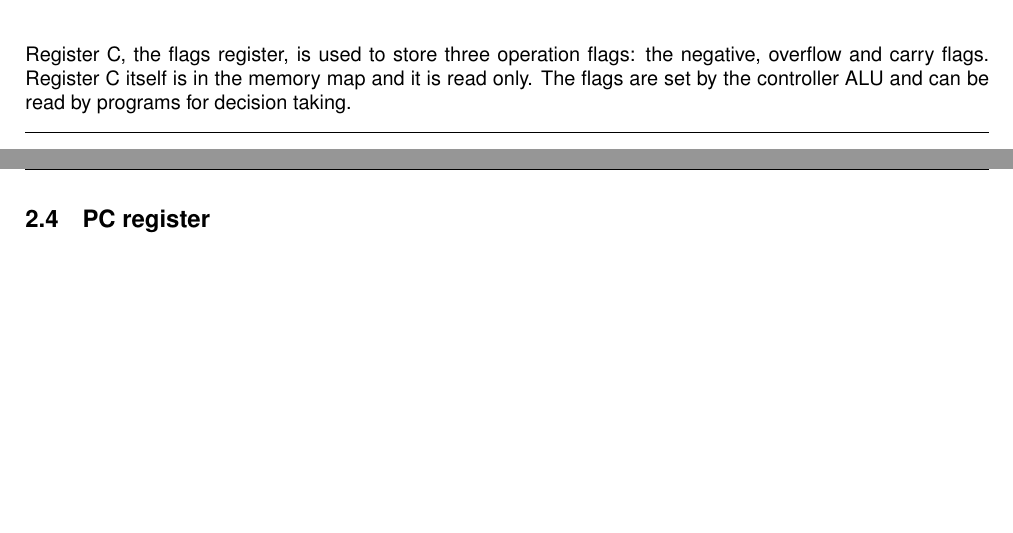
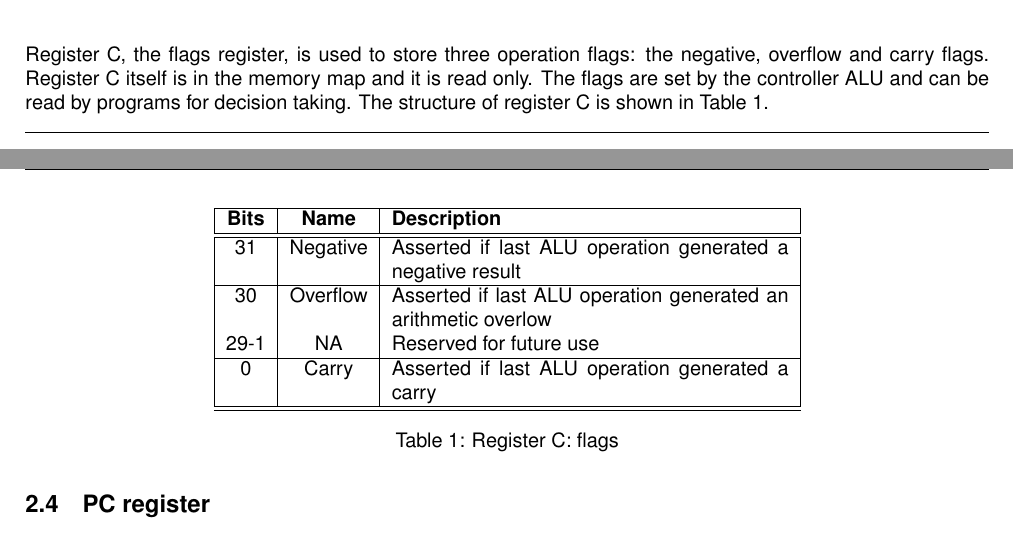
Before and after one commit to jcardoso13/Calculator-PS2-Interface, a LaTeX document (docs/ug/ug.tex, which reads docs/ug/bd.tex): two parts of pages 7 and 8 of 12, joined at a grey line, cut so that both start at the same text, the shorter picture padded with empty space. Compiled offline with pdfLaTeX.

Commit message:
add flags table

```diff
--- a/docs/ug/bd.tex
+++ b/docs/ug/bd.tex
@@ -30,10 +30,32 @@ map so it can be read or written as if accessing the data interface.
 
 \subsection{Flags register}
 
-Register C, the flags register, is used to store three operation flags: the
-negative, overflow and carry flags. Register C itself is in the memory map and
-it is read only. The flags are set by the controller ALU and can be read by
-programs for decision taking.
+Register C, the flags register, is used to store three operation
+flags: the negative, overflow and carry flags. Register C itself is in
+the memory map and it is read only. The flags are set by the
+controller ALU and can be read by programs for decision taking. The
+structure of register C is shown in Table~\ref{tab:flags}.
+
+\begin{table}[!htbp]
+  \centering
+    \begin{tabular}{|c|c|p{7cm}|}
+    \hline
+    {\bf Bits} & {\bf Name} & {\bf Description} \\
+    \hline \hline
+     31 & Negative & Asserted if last ALU operation generated a negative result\\
+    \hline
+     30 & Overflow &  Asserted if last ALU operation generated an arithmetic overlow\\
+     29-1 & NA & Reserved for future use\\
+    \hline
+     0 & Carry & Asserted if last ALU operation generated a carry\\
+    \hline
+    \hline
+
+    \end{tabular}
+  \caption{Register C: flags}
+  \label{tab:flags}
+\end{table}
+
 
 \subsection{PC register}
 
```
Also changed, not shown: docs/ug/ug.pdf.
